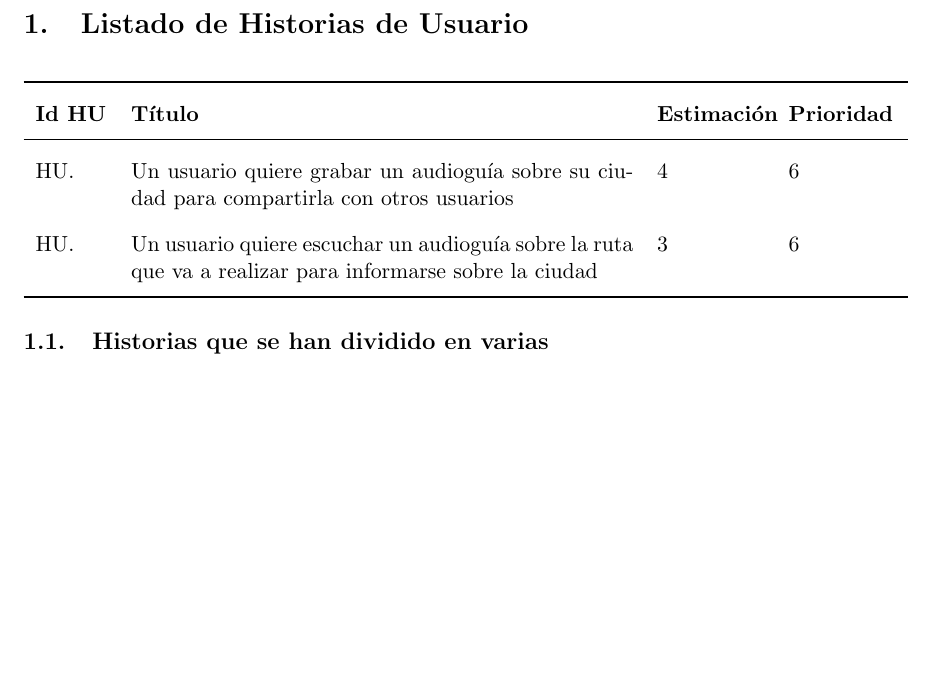
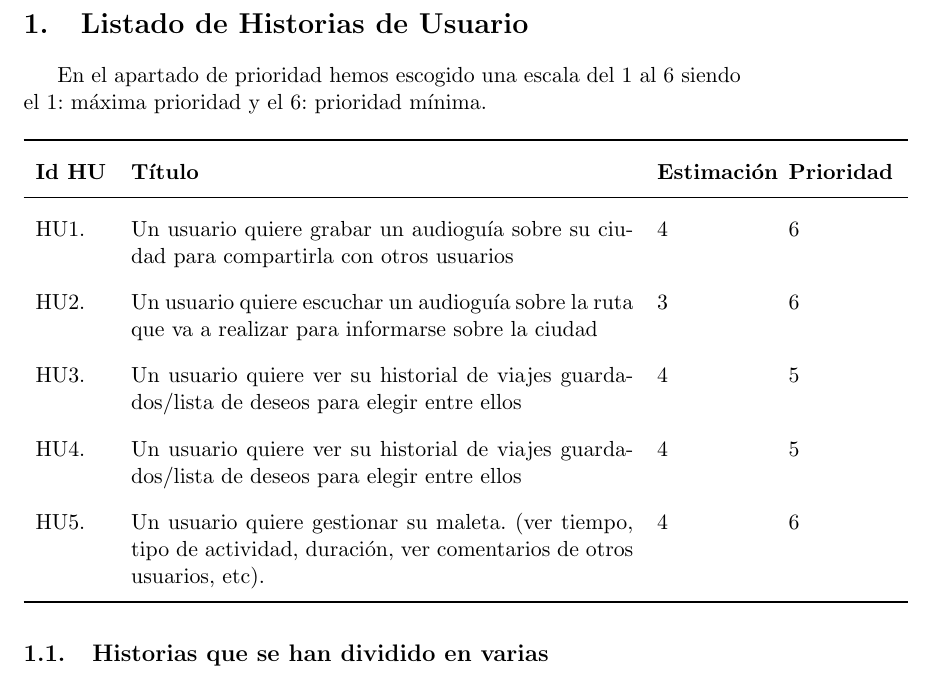
Before and after one commit to SofiaAlmeida/MDA, a LaTeX document (p3/HistoriasUsuario.tex): part of page 2 of 2, cut so that both start at the same text, the shorter picture padded with empty space. Compiled offline with pdfLaTeX.

Commit message:
HU-Miguel

```diff
--- a/p3/HistoriasUsuario.tex
+++ b/p3/HistoriasUsuario.tex
@@ -40,14 +40,18 @@ Lidia Martín Chica
 \newpage
 
 \section{Listado de Historias de Usuario}
+En el apartado de prioridad hemos escogido una escala del 1 al 6 siendo el 1: máxima prioridad y el 6: prioridad mínima.
 \begin{table}[H]
   \centering
   \begin{tabular}{p{0.1\linewidth}p{0.7\linewidth}p{0.15\linewidth}p{0.15\linewidth}}
     \toprule
     \textbf{Id HU} & \textbf{Título} & \textbf{Estimación} & \textbf{Prioridad}\\
     \midrule
-    HU. & Un usuario quiere grabar un audioguía sobre su ciudad para compartirla con otros usuarios & 4 & 6\\
-    HU. & Un usuario quiere escuchar un audioguía sobre la ruta que va a realizar para informarse sobre la ciudad & 3 & 6\\
+    HU1. & Un usuario quiere grabar un audioguía sobre su ciudad para compartirla con otros usuarios & 4 & 6\\
+    HU2. & Un usuario quiere escuchar un audioguía sobre la ruta que va a realizar para informarse sobre la ciudad & 3 & 6\\
+    HU3. & Un usuario quiere ver su historial de viajes guardados/lista de deseos para elegir entre ellos & 4 & 5\\
+     HU4. & Un usuario quiere ver su historial de viajes guardados/lista de deseos para elegir entre ellos & 4 & 5\\
+      HU5. & Un usuario quiere gestionar su maleta. (ver tiempo, tipo de actividad, duración, ver comentarios de otros usuarios, etc). & 4 & 6\\
     \bottomrule
   \end{tabular}
 \end{table}
```
